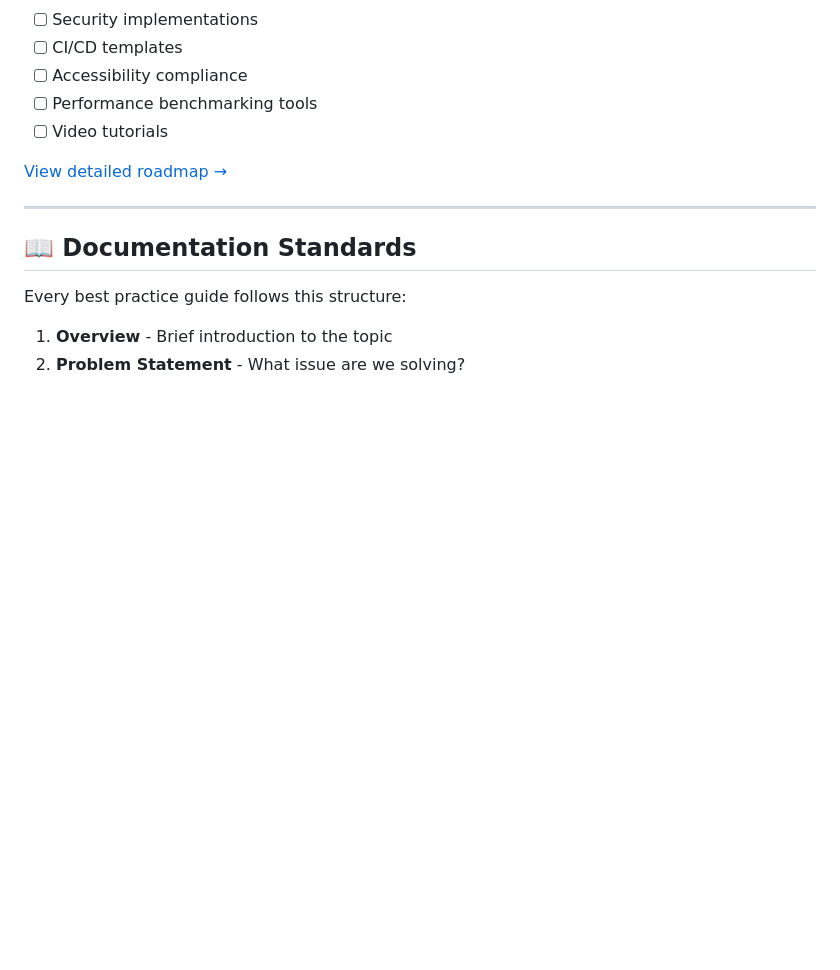
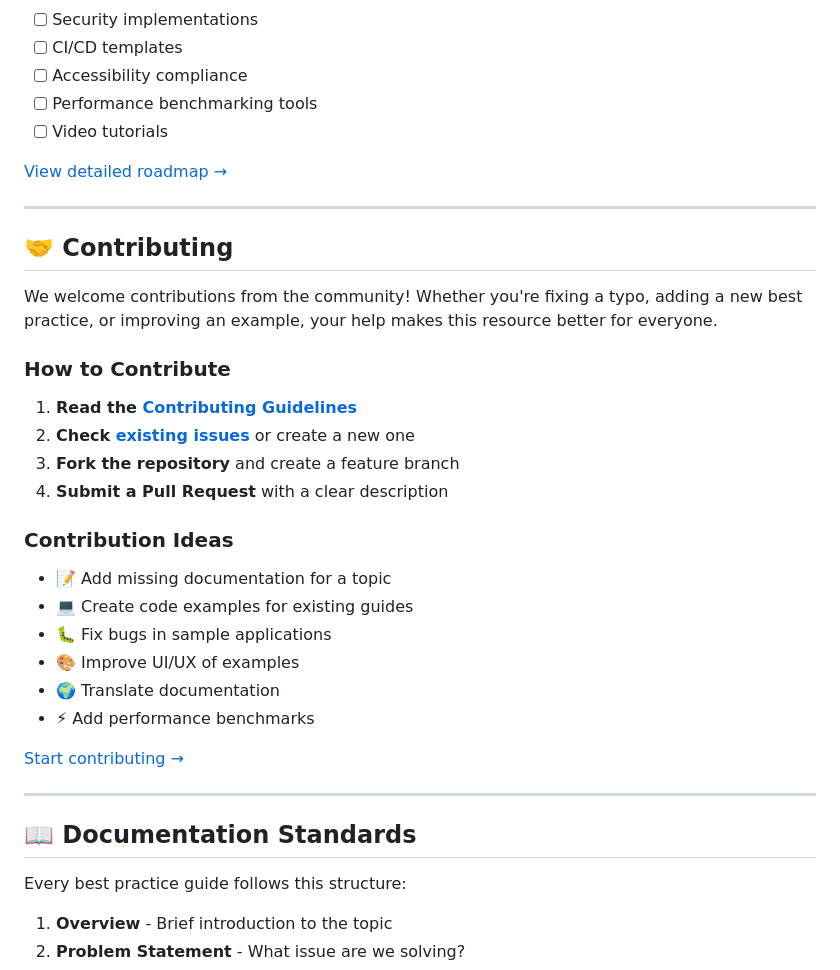
Before and after one commit to imsuraj024/best_practices, a Markdown page: README.md, the part around one of its changes. Drawn GitHub-style; blank space fills up the shorter version.

```diff
--- a/README.md
+++ b/README.md
@@ -135,6 +220,30 @@ Browse the [docs/](docs/) folder to dive into specific topics. Each guide includ
 
 ---
 
+## 🤝 Contributing
+
+We welcome contributions from the community! Whether you're fixing a typo, adding a new best practice, or improving an example, your help makes this resource better for everyone.
+
+### How to Contribute
+
+1. **Read the [Contributing Guidelines](CONTRIBUTING.md)**
+2. **Check [existing issues](https://github.com/yourusername/flutter-best-practices/issues)** or create a new one
+3. **Fork the repository** and create a feature branch
+4. **Submit a Pull Request** with a clear description
+
+### Contribution Ideas
+
+- 📝 Add missing documentation for a topic
+- 💻 Create code examples for existing guides
+- 🐛 Fix bugs in sample applications
+- 🎨 Improve UI/UX of examples
+- 🌍 Translate documentation
+- ⚡ Add performance benchmarks
+
+[Start contributing →](CONTRIBUTING.md)
+
+---
+
 ## 📖 Documentation Standards
 
 Every best practice guide follows this structure:
```
Also changed, not shown: other parts of README.md (+135 -0 lines).
